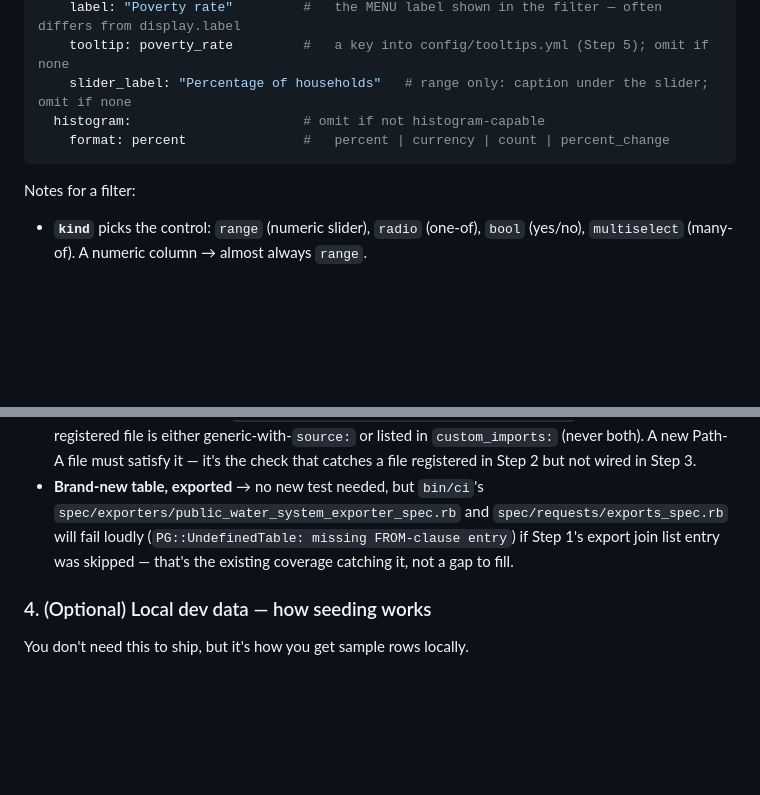
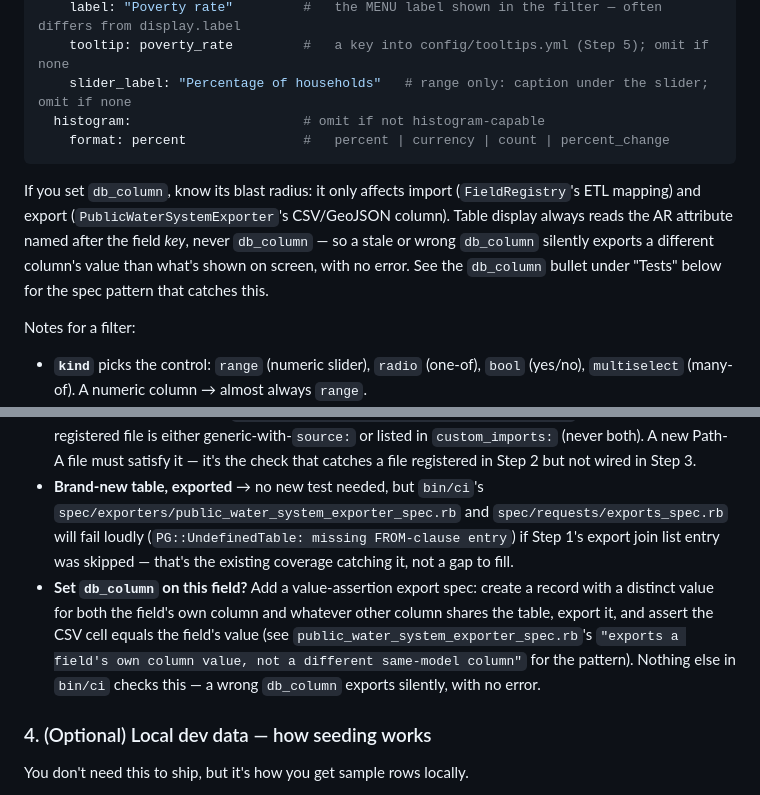
Before and after one commit to Environmental-Policy-Innovation-Center/water-data-tool, a Markdown page: docs/how_to/ADD_NEW_DATA_FIELD.md, 2 parts joined by grey strips. GitHub-like rendering; blank space fills up the shorter version.

Commit message:
docs/warn that db_column only affects import and export, never table display
A stale db_column silently exports a different column's value than what the
UI shows, since cell_value reads the AR attribute by field key, not db_column.
Points at the new exporter spec pattern that catches it.

````diff
--- a/docs/how_to/ADD_NEW_DATA_FIELD.md
+++ b/docs/how_to/ADD_NEW_DATA_FIELD.md
@@ -237,6 +237,8 @@ poverty_rate:
     format: percent               #   percent | currency | count | percent_change
 ```
 
+If you set `db_column`, know its blast radius: it only affects import (`FieldRegistry`'s ETL mapping) and export (`PublicWaterSystemExporter`'s CSV/GeoJSON column). Table display always reads the AR attribute named after the field *key*, never `db_column` — so a stale or wrong `db_column` silently exports a different column's value than what's shown on screen, with no error. See the `db_column` bullet under "Tests" below for the spec pattern that catches this.
+
 Notes for a filter:
 - **`kind`** picks the control: `range` (numeric slider), `radio` (one-of), `bool` (yes/no), `multiselect` (many-of). A numeric column → almost always `range`.
 - **`range` needs `coercion`** so the min/max are cast correctly — don't omit it on numeric filters.
@@ -341,6 +343,7 @@ Copy an existing field's assertions as your template — find one with the same
 - **The import actually maps your file correctly (Path A)** → `spec/services/etl/importers/generic_spec.rb`. Drop a small fixture at `spec/fixtures/etl/my_new_file.csv` (a header row + a couple of data rows), then add a `#parse` assertion proving `header → column → cast` — e.g. `expect(parse_fixture("my_new_file").first).to include(my_field: <expected cast value>)`. This is the spec that confirms your data will import correctly, with **no S3 and no live DB needed**.
 - **Import wiring backstop** → `spec/services/etl/importer_coverage_spec.rb` enforces that every registered file is either generic-with-`source:` or listed in `custom_imports:` (never both). A new Path-A file must satisfy it — it's the check that catches a file registered in Step 2 but not wired in Step 3.
 - **Brand-new table, exported** → no new test needed, but `bin/ci`'s `spec/exporters/public_water_system_exporter_spec.rb` and `spec/requests/exports_spec.rb` will fail loudly (`PG::UndefinedTable: missing FROM-clause entry`) if Step 1's export join list entry was skipped — that's the existing coverage catching it, not a gap to fill.
+- **Set `db_column` on this field?** Add a value-assertion export spec: create a record with a distinct value for both the field's own column and whatever other column shares the table, export it, and assert the CSV cell equals the field's value (see `public_water_system_exporter_spec.rb`'s `"exports a field's own column value, not a different same-model column"` for the pattern). Nothing else in `bin/ci` checks this — a wrong `db_column` exports silently, with no error.
 
 ### 4. (Optional) Local dev data — how seeding works
 
````
